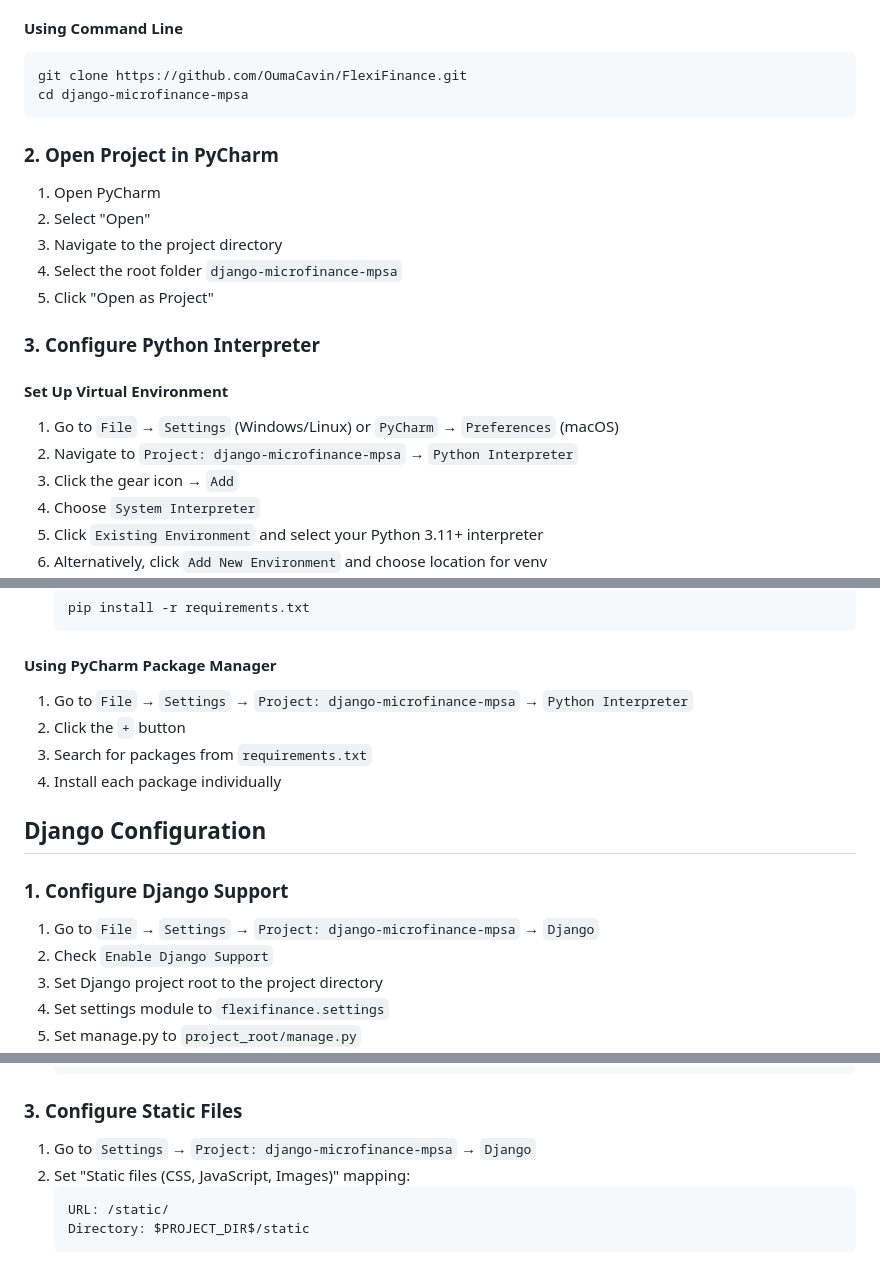
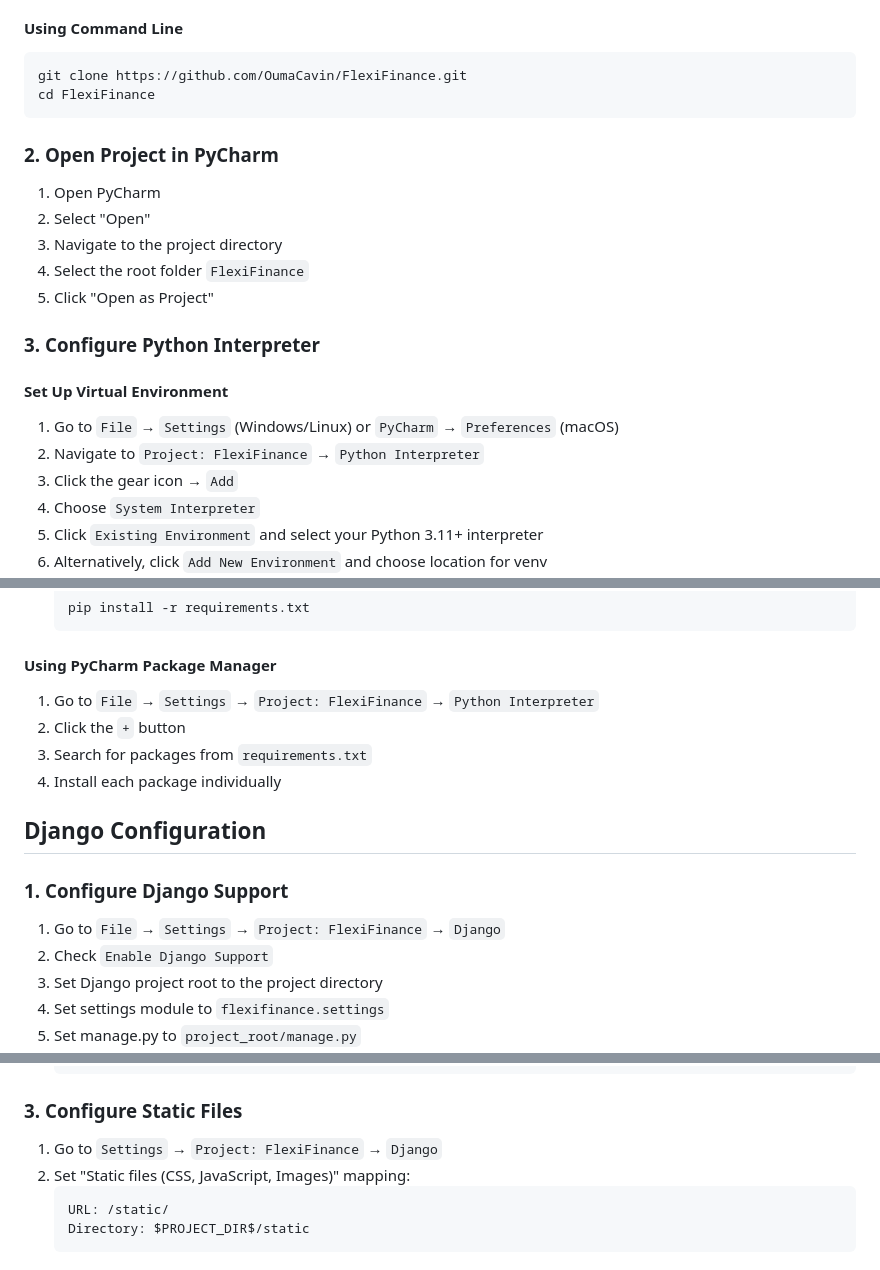
Before and after one commit to OumaCavin/FlexiFinance, a Markdown page: docs/PYCHARM_SETUP.md, 3 parts joined by grey strips. Drawn GitHub-style.

Commit message:
docs: fix directory name references from django-microfinance-mpsa to FlexiFinance
- Updated PyCharm setup guide to reference correct project directory name
- Fixed project directory references in PYCHARM_SETUP.md (5 occurrences)
- Updated project directory references in PROJECT_SUMMARY.md (2 occurrences)
- Updated clone commands to use correct cd FlexiFinance instead of cd django-microfinance-mpsa
- Updated project path references in PyCharm configuration sections
- Ensured all documentation matches the new FlexiFinance project structure

````diff
--- a/docs/PYCHARM_SETUP.md
+++ b/docs/PYCHARM_SETUP.md
@@ -70,21 +70,21 @@ cd pycharm-community-2024.1/bin
 #### Using Command Line
 ```bash
 git clone https://github.com/OumaCavin/FlexiFinance.git
-cd django-microfinance-mpsa
+cd FlexiFinance
 ```
 
 ### 2. Open Project in PyCharm
 1. Open PyCharm
 2. Select "Open"
 3. Navigate to the project directory
-4. Select the root folder `django-microfinance-mpsa`
+4. Select the root folder `FlexiFinance`
 5. Click "Open as Project"
 
 ### 3. Configure Python Interpreter
 
 #### Set Up Virtual Environment
 1. Go to `File` → `Settings` (Windows/Linux) or `PyCharm` → `Preferences` (macOS)
-2. Navigate to `Project: django-microfinance-mpsa` → `Python Interpreter`
+2. Navigate to `Project: FlexiFinance` → `Python Interpreter`
 3. Click the gear icon → `Add`
 4. Choose `System Interpreter`
 5. Click `Existing Environment` and select your Python 3.11+ interpreter
@@ -116,7 +116,7 @@ cd django-microfinance-mpsa
    ```
 
 #### Using PyCharm Package Manager
-1. Go to `File` → `Settings` → `Project: django-microfinance-mpsa` → `Python Interpreter`
+1. Go to `File` → `Settings` → `Project: FlexiFinance` → `Python Interpreter`
 2. Click the `+` button
 3. Search for packages from `requirements.txt`
 4. Install each package individually
@@ -124,7 +124,7 @@ cd django-microfinance-mpsa
 ## Django Configuration
 
 ### 1. Configure Django Support
-1. Go to `File` → `Settings` → `Project: django-microfinance-mpsa` → `Django`
+1. Go to `File` → `Settings` → `Project: FlexiFinance` → `Django`
 2. Check `Enable Django Support`
 3. Set Django project root to the project directory
 4. Set settings module to `flexifinance.settings`
@@ -154,7 +154,7 @@ cd django-microfinance-mpsa
    ```
 
 ### 3. Configure Static Files
-1. Go to `Settings` → `Project: django-microfinance-mpsa` → `Django`
+1. Go to `Settings` → `Project: FlexiFinance` → `Django`
 2. Set "Static files (CSS, JavaScript, Images)" mapping:
    ```
    URL: /static/
````
Also changed, not shown: other parts of docs/PYCHARM_SETUP.md (+1 -1 lines), PROJECT_SUMMARY.md (+2 -2 lines).
